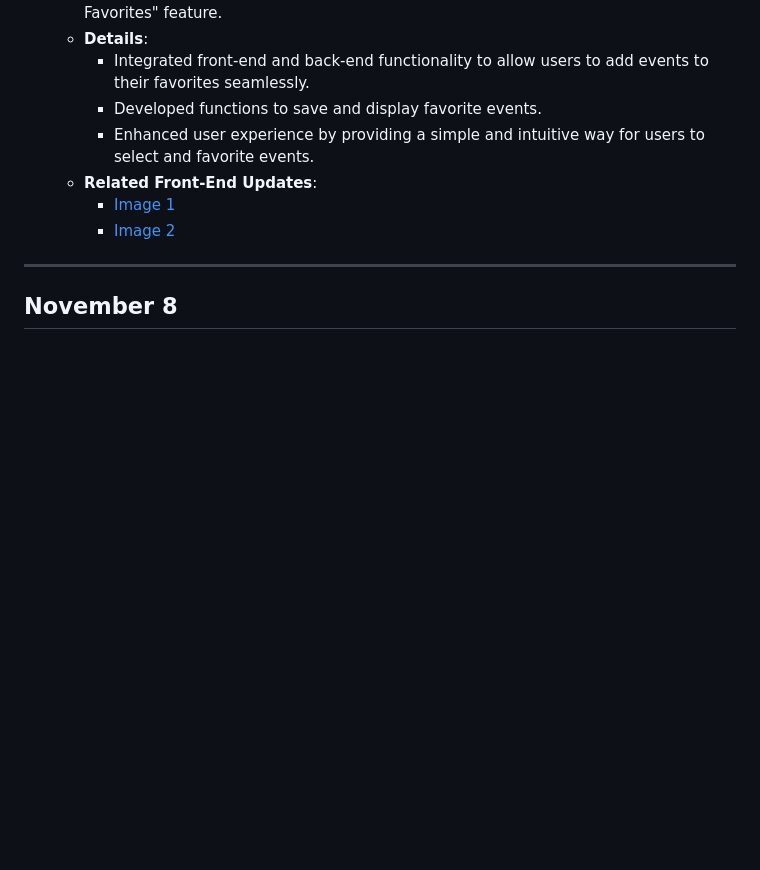
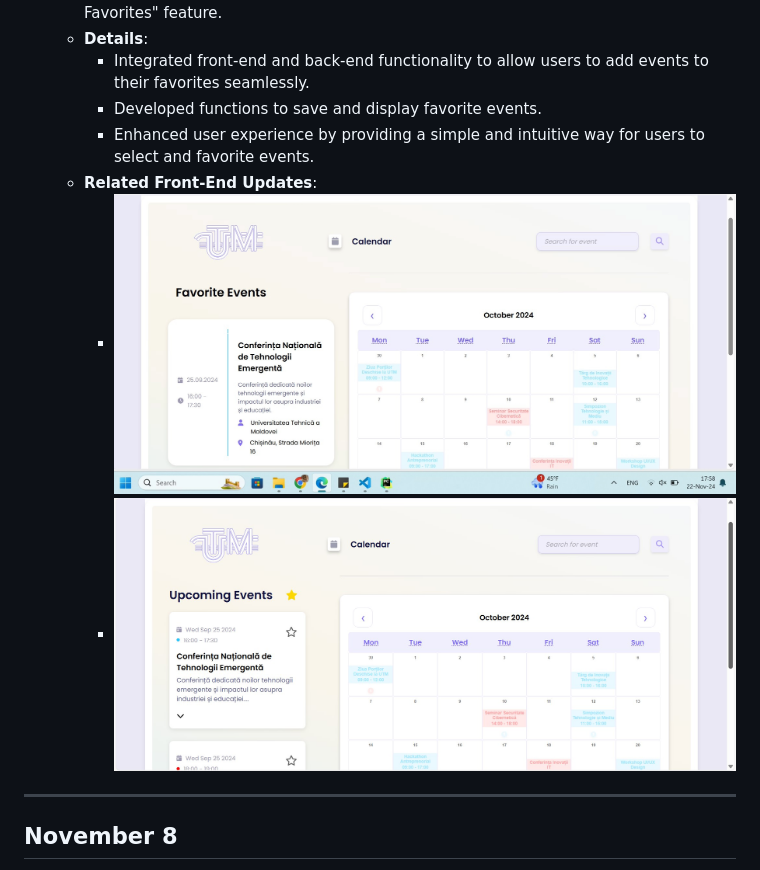
Before and after one commit to IsStephy/EventLink, a Markdown page: CHANGELOG.md, the part around the change. GitHub-like rendering; blank space fills up the shorter version.

Commit message:
cangelog update

```diff
--- a/CHANGELOG.md
+++ b/CHANGELOG.md
@@ -16,8 +16,8 @@
     - Developed functions to save and display favorite events.
     - Enhanced user experience by providing a simple and intuitive way for users to select and favorite events.
   - **Related Front-End Updates**:
-    - [Image 1](Images/1.png)
-    - [Image 2](Images/2.png)
+    - ![Image 1](Images/1.png)
+    - ![Image 2](Images/2.png)
 
 ---
 
```
